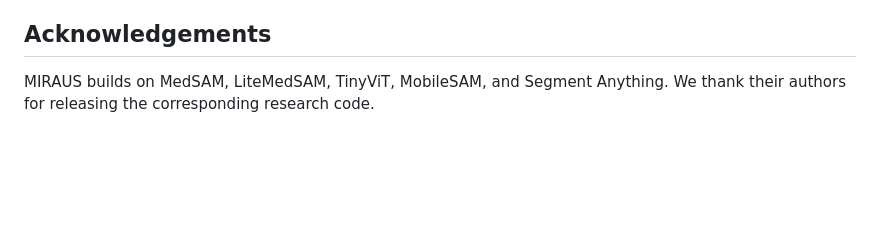
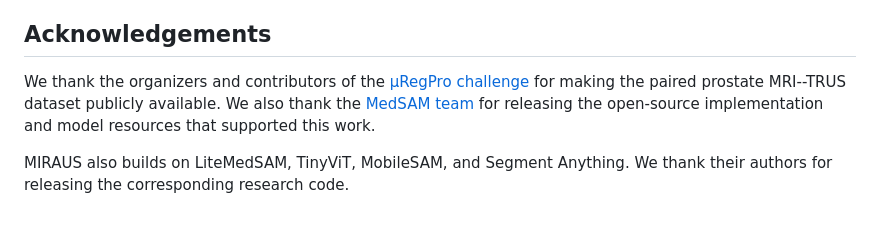
Before and after one commit to Zeming-Huang/MIRAUS, a Markdown page: README.md, the part around one of its changes. GitHub-like rendering; blank space fills up the shorter version.

Commit message:
Acknowledge muRegPro and MedSAM resources

```diff
--- a/README.md
+++ b/README.md
@@ -65,4 +65,6 @@ Code is distributed under the repository license and remains subject to the lice
 
 ## Acknowledgements
 
-MIRAUS builds on MedSAM, LiteMedSAM, TinyViT, MobileSAM, and Segment Anything. We thank their authors for releasing the corresponding research code.
+We thank the organizers and contributors of the [μRegPro challenge](https://doi.org/10.5281/zenodo.8004388) for making the paired prostate MRI--TRUS dataset publicly available. We also thank the [MedSAM team](https://github.com/bowang-lab/MedSAM) for releasing the open-source implementation and model resources that supported this work.
+
+MIRAUS also builds on LiteMedSAM, TinyViT, MobileSAM, and Segment Anything. We thank their authors for releasing the corresponding research code.
```
Also changed, not shown: other parts of README.md (+1 -1 lines).
